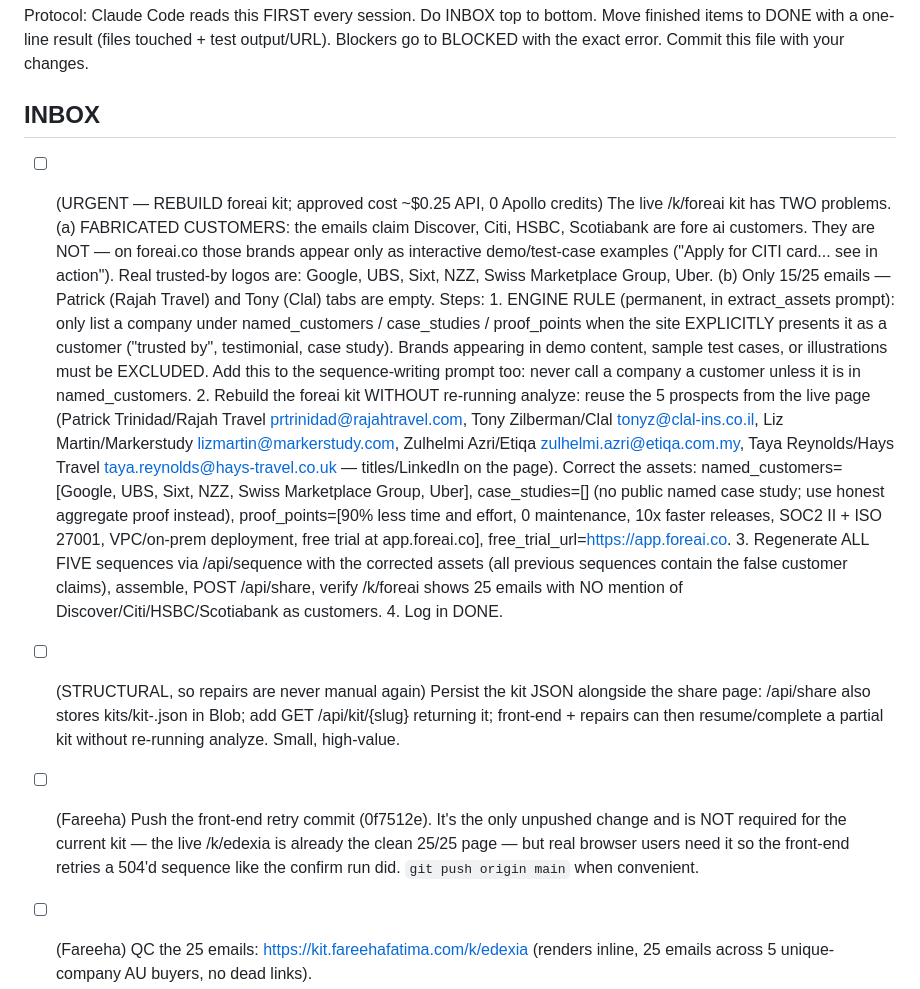
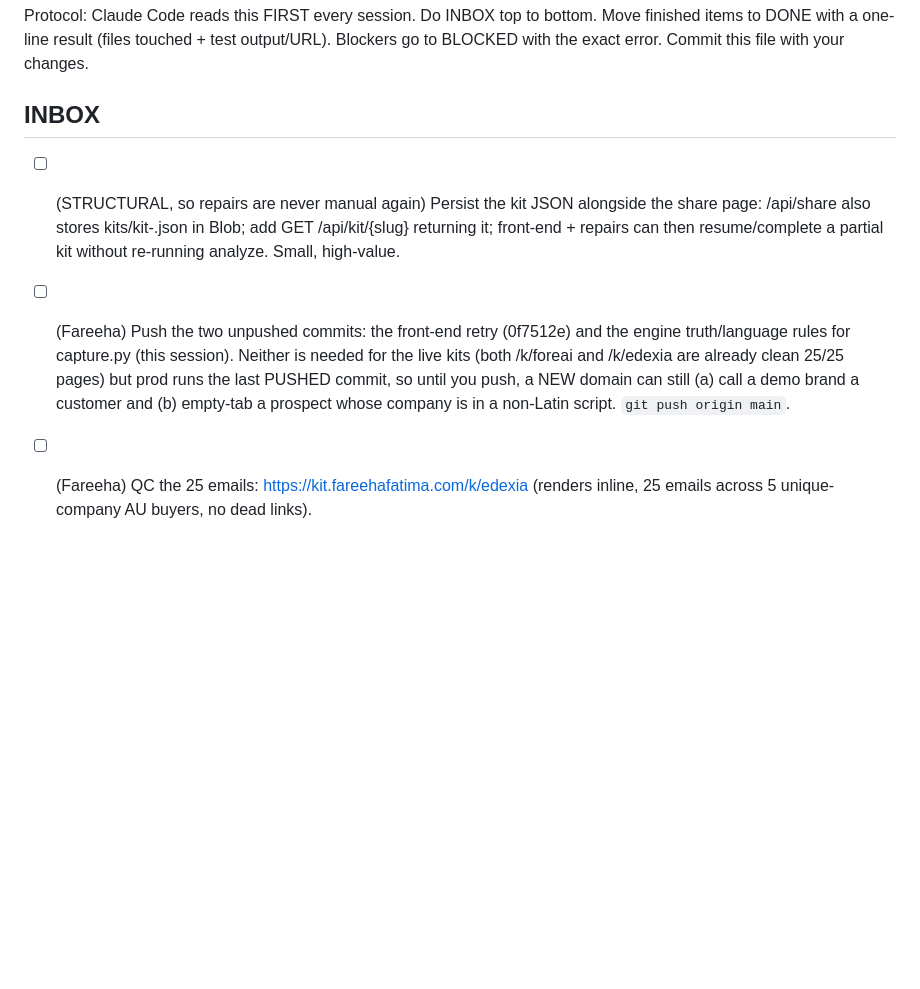
Before and after one commit to fareehafatima98-art/icp-capture-kit, a Markdown page: AGENT_TASKS.md, the part around the change. Drawn GitHub-style; blank space fills up the shorter version.

```diff
--- a/AGENT_TASKS.md
+++ b/AGENT_TASKS.md
@@ -6,44 +6,16 @@ BLOCKED with the exact error. Commit this file with your changes.
 
 ## INBOX
 
-- [ ] (URGENT — REBUILD foreai kit; approved cost ~$0.25 API, 0 Apollo credits) The live
-      /k/foreai kit has TWO problems. (a) FABRICATED CUSTOMERS: the emails claim Discover,
-      Citi, HSBC, Scotiabank are fore ai customers. They are NOT — on foreai.co those brands
-      appear only as interactive demo/test-case examples ("Apply for CITI card... see in
-      action"). Real trusted-by logos are: Google, UBS, Sixt, NZZ, Swiss Marketplace Group,
-      Uber. (b) Only 15/25 emails — Patrick (Rajah Travel) and Tony (Clal) tabs are empty.
-      Steps:
-      1. ENGINE RULE (permanent, in extract_assets prompt): only list a company under
-         named_customers / case_studies / proof_points when the site EXPLICITLY presents it
-         as a customer ("trusted by", testimonial, case study). Brands appearing in demo
-         content, sample test cases, or illustrations must be EXCLUDED. Add this to the
-         sequence-writing prompt too: never call a company a customer unless it is in
-         named_customers.
-      2. Rebuild the foreai kit WITHOUT re-running analyze: reuse the 5 prospects from the
-         live page (Patrick Trinidad/Rajah Travel prtrinidad@rajahtravel.com, Tony
-         Zilberman/Clal tonyz@clal-ins.co.il, Liz Martin/Markerstudy lizmartin@markerstudy.com,
-         Zulhelmi Azri/Etiqa zulhelmi.azri@etiqa.com.my, Taya Reynolds/Hays Travel
-         taya.reynolds@hays-travel.co.uk — titles/LinkedIn on the page). Correct the assets:
-         named_customers=[Google, UBS, Sixt, NZZ, Swiss Marketplace Group, Uber],
-         case_studies=[] (no public named case study; use honest aggregate proof instead),
-         proof_points=[90% less time and effort, 0 maintenance, 10x faster releases,
-         SOC2 II + ISO 27001, VPC/on-prem deployment, free trial at app.foreai.co],
-         free_trial_url=https://app.foreai.co.
-      3. Regenerate ALL FIVE sequences via /api/sequence with the corrected assets (all
-         previous sequences contain the false customer claims), assemble, POST /api/share,
-         verify /k/foreai shows 25 emails with NO mention of Discover/Citi/HSBC/Scotiabank
-         as customers.
-      4. Log in DONE.
-
 - [ ] (STRUCTURAL, so repairs are never manual again) Persist the kit JSON alongside the
       share page: /api/share also stores kits/kit-<slug>.json in Blob; add GET
       /api/kit/{slug} returning it; front-end + repairs can then resume/complete a partial
       kit without re-running analyze. Small, high-value.
 
-- [ ] (Fareeha) Push the front-end retry commit (0f7512e). It's the only unpushed change and is
-      NOT required for the current kit — the live /k/edexia is already the clean 25/25 page — but
-      real browser users need it so the front-end retries a 504'd sequence like the confirm run
-      did. `git push origin main` when convenient.
+- [ ] (Fareeha) Push the two unpushed commits: the front-end retry (0f7512e) and the engine
+      truth/language rules for capture.py (this session). Neither is needed for the live kits
+      (both /k/foreai and /k/edexia are already clean 25/25 pages) but prod runs the last PUSHED
+      commit, so until you push, a NEW domain can still (a) call a demo brand a customer and
+      (b) empty-tab a prospect whose company is in a non-Latin script. `git push origin main`.
 - [ ] (Fareeha) QC the 25 emails: https://kit.fareehafatima.com/k/edexia (renders inline, 25
       emails across 5 unique-company AU buyers, no dead links).
 
```
